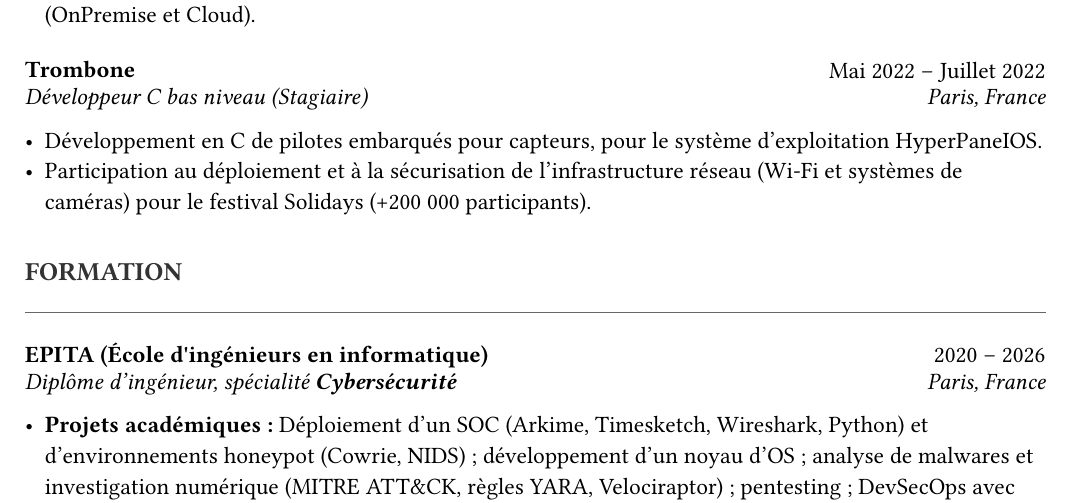
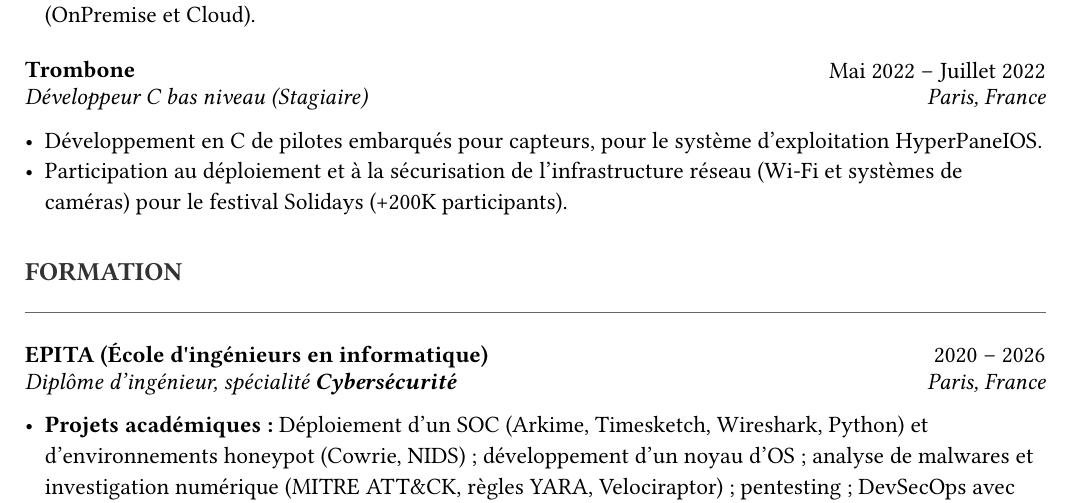
Before and after one commit to gustavbrlt/resume, a Typst document (resume-fr.typ): part of page 1 of 2, cut so that both start at the same text. Compiled offline with Typst 0.15; a missing font is replaced by an installed copy or a similar font.

Commit message:
Update participant count format in resume

```diff
--- a/resume-fr.typ
+++ b/resume-fr.typ
@@ -66,7 +66,7 @@
   "Paris, France",
   [
     - Développement en C de pilotes embarqués pour capteurs, pour le système d'exploitation HyperPaneIOS.
-    - Participation au déploiement et à la sécurisation de l'infrastructure réseau (Wi-Fi et systèmes de caméras) pour le festival Solidays (+200 000 participants).
+    - Participation au déploiement et à la sécurisation de l'infrastructure réseau (Wi-Fi et systèmes de caméras) pour le festival Solidays (+200K participants).
   ]
 )
 
```
